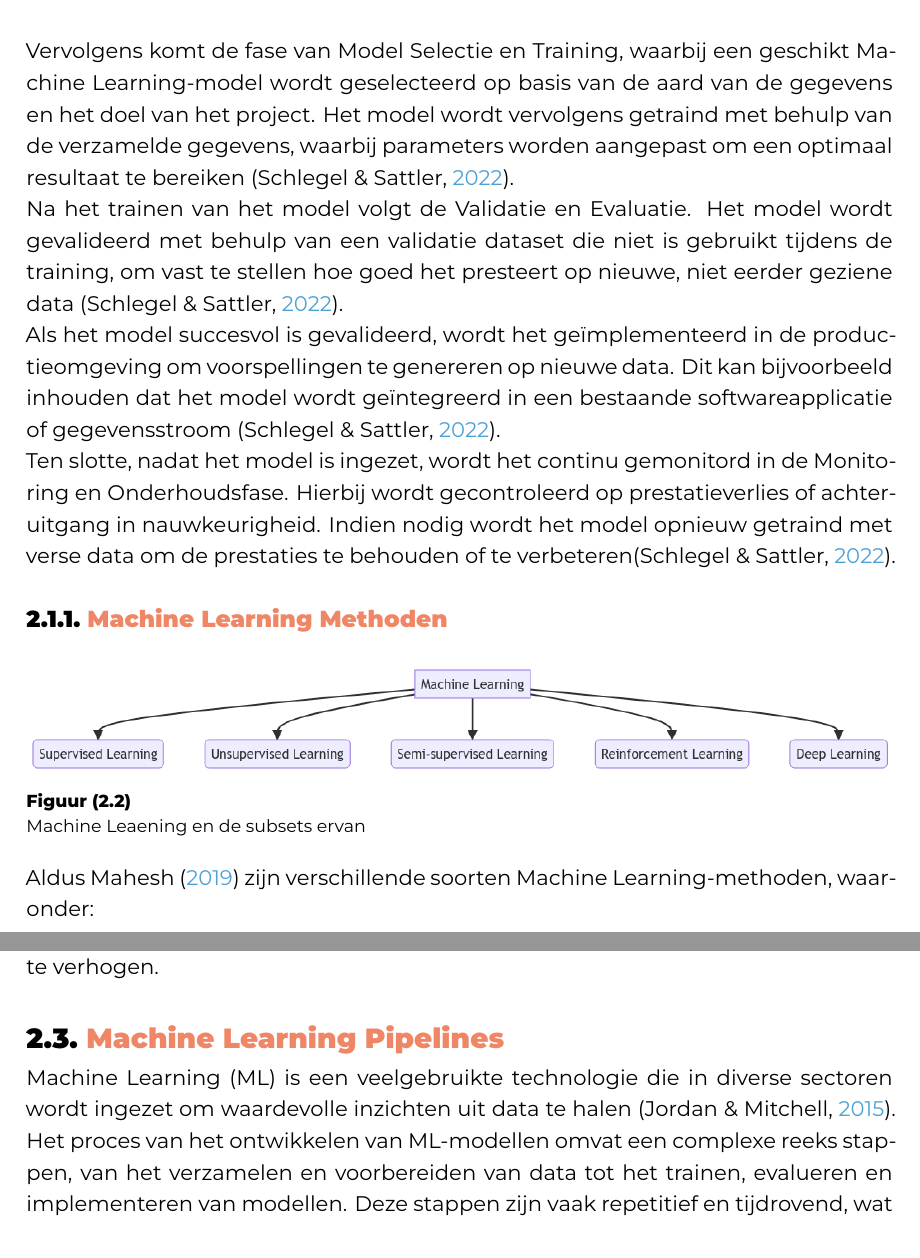
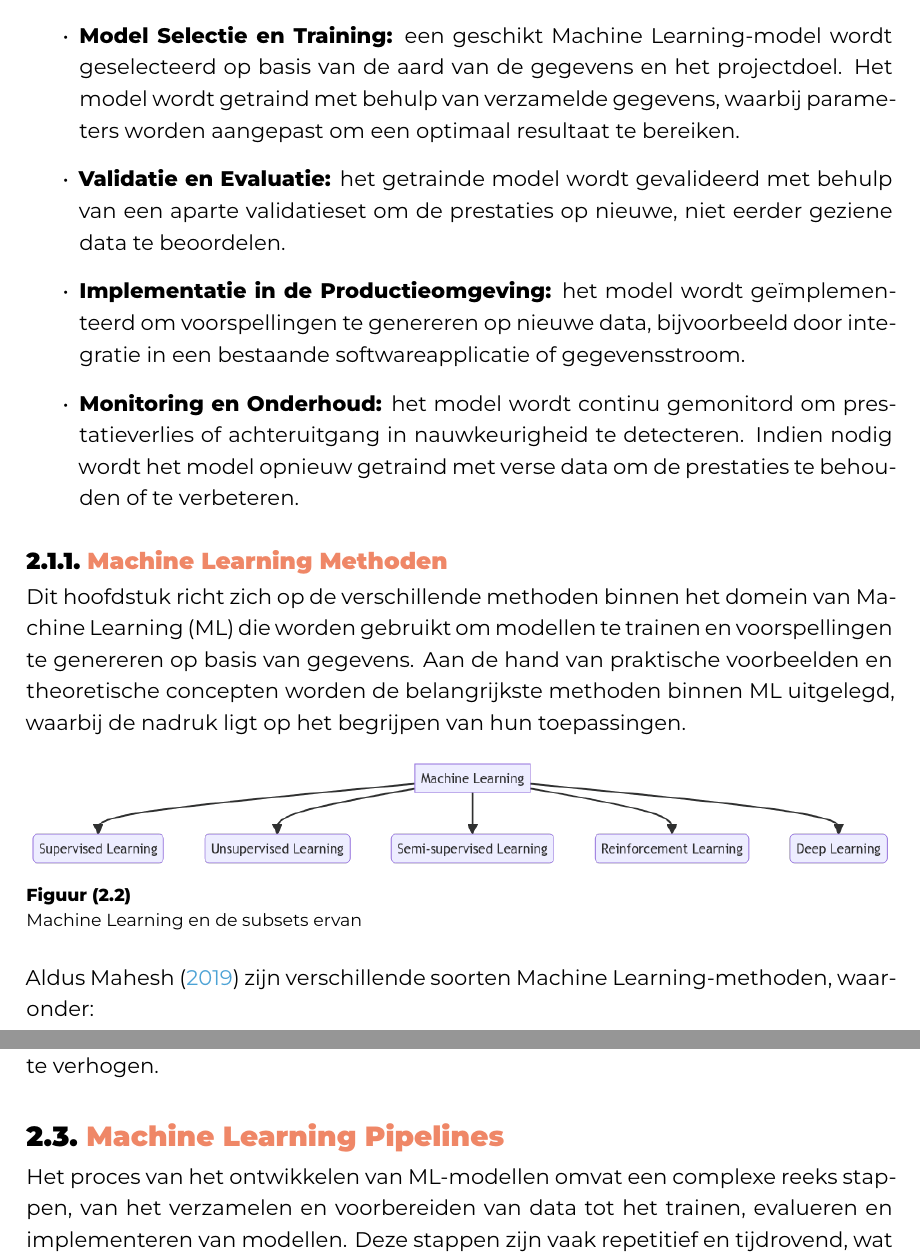
Before and after one commit to casperaudenaert/BP, a LaTeX thesis (bachproef/FamilienaamVoornaamBP.tex, which reads bachproef/standvanzaken.tex): two parts of pages 11 and 13 of 37, joined at a grey line, cut at the place of the change. Compiled offline with XeLaTeX; a missing font is replaced by an installed copy or a similar font; a LaTeX package or settings file that is missing is left out.

Commit message:
Issue 1 fixes

```diff
--- a/bachproef/standvanzaken.tex
+++ b/bachproef/standvanzaken.tex
@@ -28,17 +28,23 @@ De levenscyclus van een typisch Machine Learning-project omvat verschillende fas
 
-Vervolgens komt de fase van Model Selectie en Training, waarbij een geschikt Machine Learning-model wordt geselecteerd op basis van de aard van de gegevens en het doel van het project. Het model wordt vervolgens getraind met behulp van de verzamelde gegevens, waarbij parameters worden aangepast om een optimaal resultaat te bereiken \autocite{Schlegel2022}.
+\begin{itemize}
+    \item \textbf{Data Verzameling en Preprocessing:} relevante gegevens worden verzameld en voorbereid voor analyse, inclusief het reinigen van gegevens, het verwerken van ontbrekende waarden en het transformeren van gegevens naar een geschikt formaat voor Machine Learning-modellen.
 
-Na het trainen van het model volgt de Validatie en Evaluatie. Het model wordt gevalideerd met behulp van een validatie dataset die niet is gebruikt tijdens de training, om vast te stellen hoe goed het presteert op nieuwe, niet eerder geziene data \autocite{Schlegel2022}.
+    \item \textbf{Model Selectie en Training:} een geschikt Machine Learning-model wordt geselecteerd op basis van de aard van de gegevens en het projectdoel. Het model wordt getraind met behulp van verzamelde gegevens, waarbij parameters worden aangepast om een optimaal resultaat te bereiken.
 
-Als het model succesvol is gevalideerd, wordt het geïmplementeerd in de productieomgeving om voorspellingen te genereren op nieuwe data. Dit kan bijvoorbeeld inhouden dat het model wordt geïntegreerd in een bestaande softwareapplicatie of gegevensstroom \autocite{Schlegel2022}.
+    \item \textbf{Validatie en Evaluatie:} het getrainde model wordt gevalideerd met behulp van een aparte validatieset om de prestaties op nieuwe, niet eerder geziene data te beoordelen.
 
-Ten slotte, nadat het model is ingezet, wordt het continu gemonitord in de Monitoring en Onderhoudsfase. Hierbij wordt gecontroleerd op prestatieverlies of achteruitgang in nauwkeurigheid. Indien nodig wordt het model opnieuw getraind met verse data om de prestaties te behouden of te verbeteren\autocite{Schlegel2022}.
+    \item \textbf{Implementatie in de Productieomgeving:} het model wordt geïmplementeerd om voorspellingen te genereren op nieuwe data, bijvoorbeeld door integratie in een bestaande softwareapplicatie of gegevensstroom.
+
+    \item \textbf{Monitoring en Onderhoud:} het model wordt continu gemonitord om prestatieverlies of achteruitgang in nauwkeurigheid te detecteren. Indien nodig wordt het model opnieuw getraind met verse data om de prestaties te behouden of te verbeteren.
+\end{itemize}
 
 \subsection{Machine Learning Methoden}
 
+Dit hoofdstuk richt zich op de verschillende methoden binnen het domein van Machine Learning (ML) die worden gebruikt om modellen te trainen en voorspellingen te genereren op basis van gegevens. Aan de hand van praktische voorbeelden en theoretische concepten worden de belangrijkste methoden binnen ML uitgelegd, waarbij de nadruk ligt op het begrijpen van hun toepassingen.
+
 \begin{figure}[h]
     \includegraphics[width=\linewidth]{mm.png}
-    \caption{Machine Leaening en de subsets ervan}
+    \caption{Machine Learning en de subsets ervan}
     \label{fig:ML_subsets}
 \end{figure}
 
@@ -87,7 +93,7 @@ CI/CD pipelines zijn een essentieel onderdeel van moderne softwareontwikkeling.
 %%%%%%%%%%%%%%%%%%%%%%%%%%%%%%%%%%%%%%%%%%%%%%%%%%%%%%%%%%%%%%%%%%%%%%%%%%%%%%%%%%%%%%%%%%%%%%%%%%%%%%%%%%%%%%%%%%
 \section{Machine Learning Pipelines}
 
-Machine Learning (ML) is een veelgebruikte technologie die in diverse sectoren wordt ingezet om waardevolle inzichten uit data te halen \citep{Jordan2015}. Het proces van het ontwikkelen van ML-modellen omvat een complexe reeks stappen, van het verzamelen en voorbereiden van data tot het trainen, evalueren en implementeren van modellen. Deze stappen zijn vaak repetitief en tijdrovend, wat de efficiëntie en schaalbaarheid van ML-projecten kan belemmeren.
+Het proces van het ontwikkelen van ML-modellen omvat een complexe reeks stappen, van het verzamelen en voorbereiden van data tot het trainen, evalueren en implementeren van modellen. Deze stappen zijn vaak repetitief en tijdrovend, wat de efficiëntie en schaalbaarheid van ML-projecten kan belemmeren.
 
 Machine Learning pipelines zijn geautomatiseerde workflows die zijn ontworpen om deze stappen in de levenscyclus van een ML-project te stroomlijnen en te automatiseren. Ze bestaan uit een reeks geordende taken, zoals data-ingestion, data-preprocessing, feature engineering, modeltraining, modelbeoordeling en modelimplementatie. Deze pipelines zorgen voor consistente en gestructureerde uitvoering van deze taken, waardoor de ontwikkeling en implementatie van ML-modellen efficiënter worden.
 
```
Also changed, not shown: bachproef/standvanzaken.tex (15 more changed lines).
